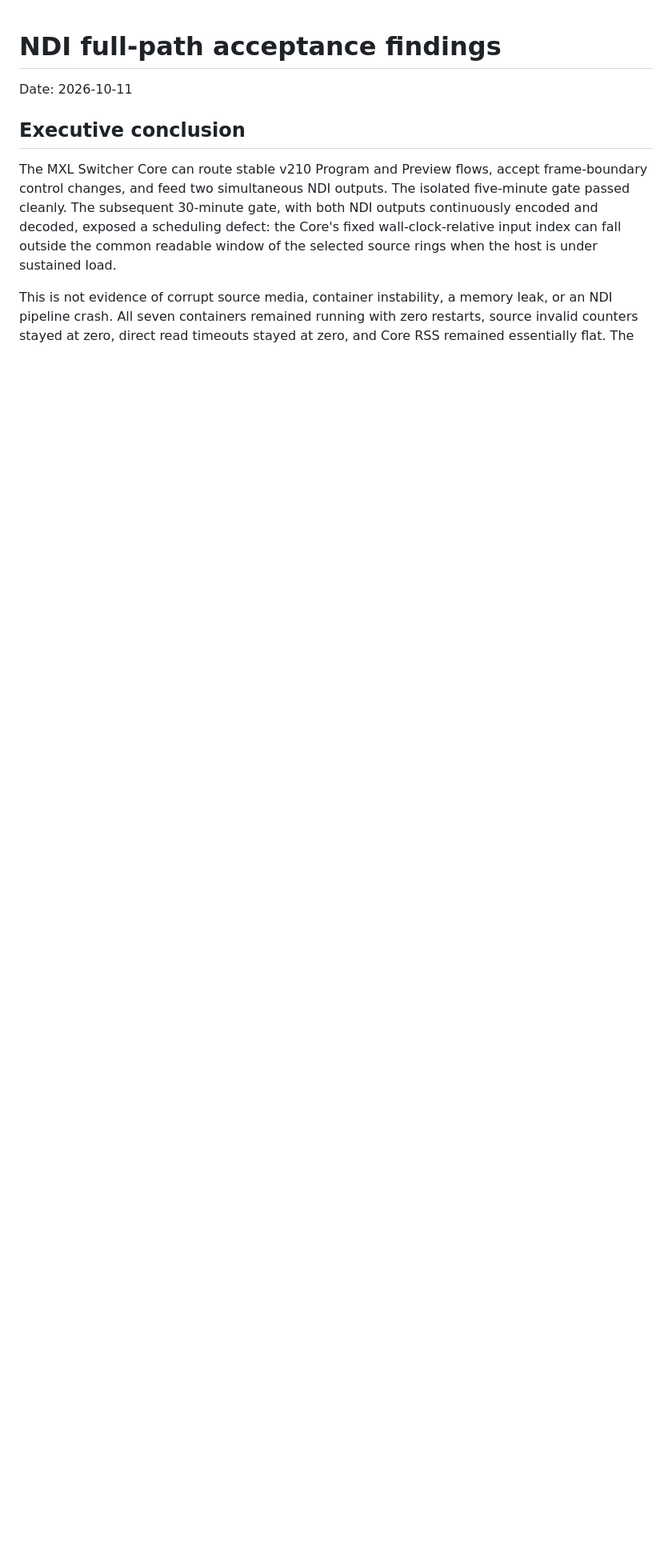
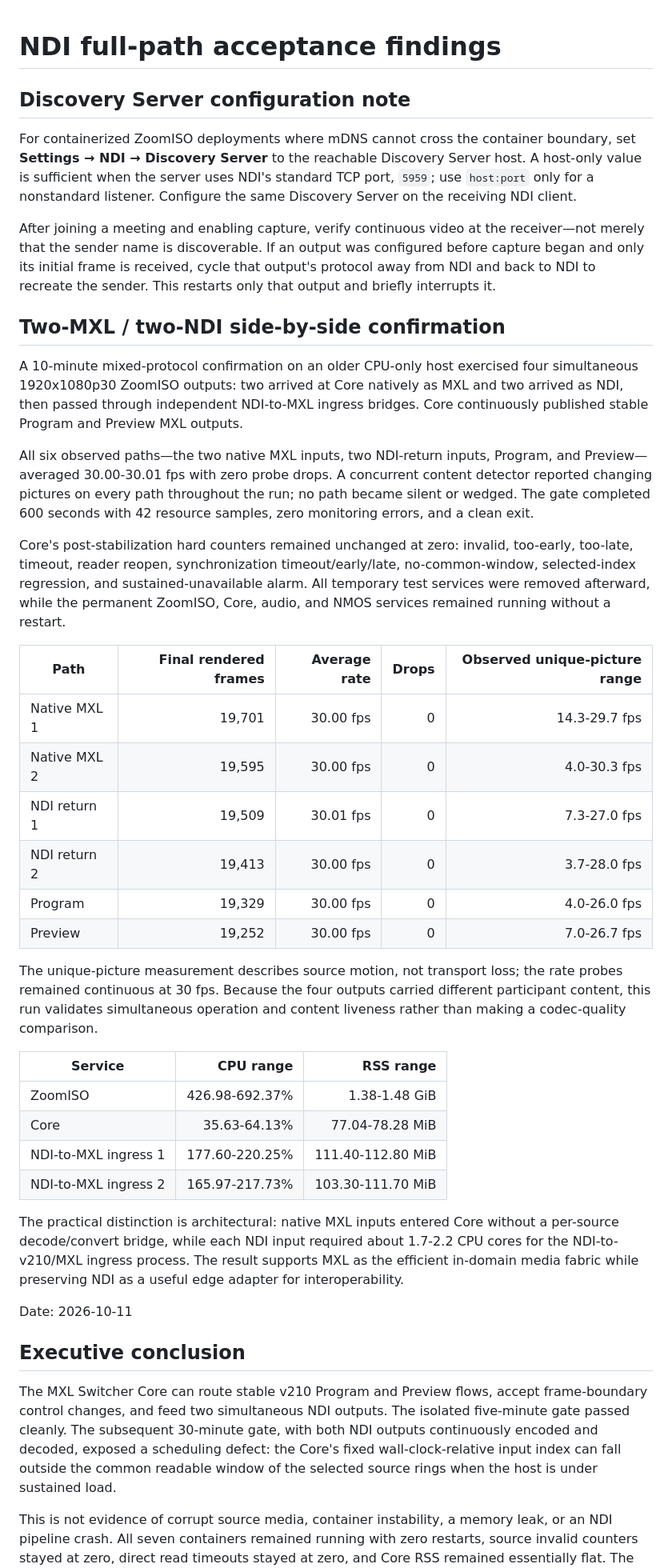
Before and after one commit to guycochran/mxl-switcher-core, a Markdown page: docs/NDI_FULL_PATH_FINDINGS.md, the part around the change. Shown at 80% size. Rendered like a GitHub page; blank space fills up the shorter version.

Commit message:
Document two-MXL two-NDI comparison

```diff
--- a/docs/NDI_FULL_PATH_FINDINGS.md
+++ b/docs/NDI_FULL_PATH_FINDINGS.md
@@ -1,4 +1,64 @@
 # NDI full-path acceptance findings
+
+## Discovery Server configuration note
+
+For containerized ZoomISO deployments where mDNS cannot cross the container
+boundary, set **Settings → NDI → Discovery Server** to the reachable Discovery
+Server host. A host-only value is sufficient when the server uses NDI's
+standard TCP port, `5959`; use `host:port` only for a nonstandard listener.
+Configure the same Discovery Server on the receiving NDI client.
+
+After joining a meeting and enabling capture, verify continuous video at the
+receiver—not merely that the sender name is discoverable. If an output was
+configured before capture began and only its initial frame is received, cycle
+that output's protocol away from NDI and back to NDI to recreate the sender.
+This restarts only that output and briefly interrupts it.
+
+## Two-MXL / two-NDI side-by-side confirmation
+
+A 10-minute mixed-protocol confirmation on an older CPU-only host exercised
+four simultaneous 1920x1080p30 ZoomISO outputs: two arrived at Core natively as
+MXL and two arrived as NDI, then passed through independent NDI-to-MXL ingress
+bridges. Core continuously published stable Program and Preview MXL outputs.
+
+All six observed paths—the two native MXL inputs, two NDI-return inputs,
+Program, and Preview—averaged 30.00-30.01 fps with zero probe drops. A
+concurrent content detector reported changing pictures on every path throughout
+the run; no path became silent or wedged. The gate completed 600 seconds with
+42 resource samples, zero monitoring errors, and a clean exit.
+
+Core's post-stabilization hard counters remained unchanged at zero: invalid,
+too-early, too-late, timeout, reader reopen, synchronization timeout/early/late,
+no-common-window, selected-index regression, and sustained-unavailable alarm.
+All temporary test services were removed afterward, while the permanent
+ZoomISO, Core, audio, and NMOS services remained running without a restart.
+
+| Path | Final rendered frames | Average rate | Drops | Observed unique-picture range |
+| --- | ---: | ---: | ---: | ---: |
+| Native MXL 1 | 19,701 | 30.00 fps | 0 | 14.3-29.7 fps |
+| Native MXL 2 | 19,595 | 30.00 fps | 0 | 4.0-30.3 fps |
+| NDI return 1 | 19,509 | 30.01 fps | 0 | 7.3-27.0 fps |
+| NDI return 2 | 19,413 | 30.00 fps | 0 | 3.7-28.0 fps |
+| Program | 19,329 | 30.00 fps | 0 | 4.0-26.0 fps |
+| Preview | 19,252 | 30.00 fps | 0 | 7.0-26.7 fps |
+
+The unique-picture measurement describes source motion, not transport loss;
+the rate probes remained continuous at 30 fps. Because the four outputs carried
+different participant content, this run validates simultaneous operation and
+content liveness rather than making a codec-quality comparison.
+
+| Service | CPU range | RSS range |
+| --- | ---: | ---: |
+| ZoomISO | 426.98-692.37% | 1.38-1.48 GiB |
+| Core | 35.63-64.13% | 77.04-78.28 MiB |
+| NDI-to-MXL ingress 1 | 177.60-220.25% | 111.40-112.80 MiB |
+| NDI-to-MXL ingress 2 | 165.97-217.73% | 103.30-111.70 MiB |
+
+The practical distinction is architectural: native MXL inputs entered Core
+without a per-source decode/convert bridge, while each NDI input required about
+1.7-2.2 CPU cores for the NDI-to-v210/MXL ingress process. The result supports
+MXL as the efficient in-domain media fabric while preserving NDI as a useful
+edge adapter for interoperability.
 
 Date: 2026-10-11
 
```
